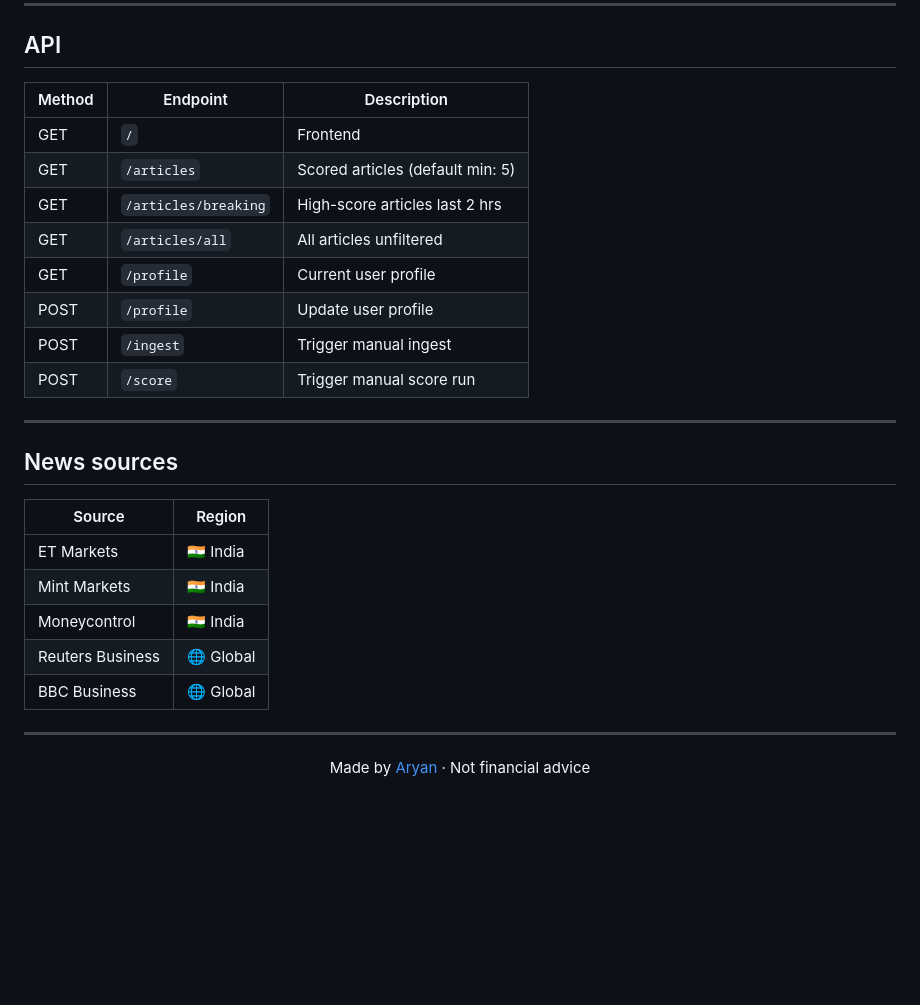
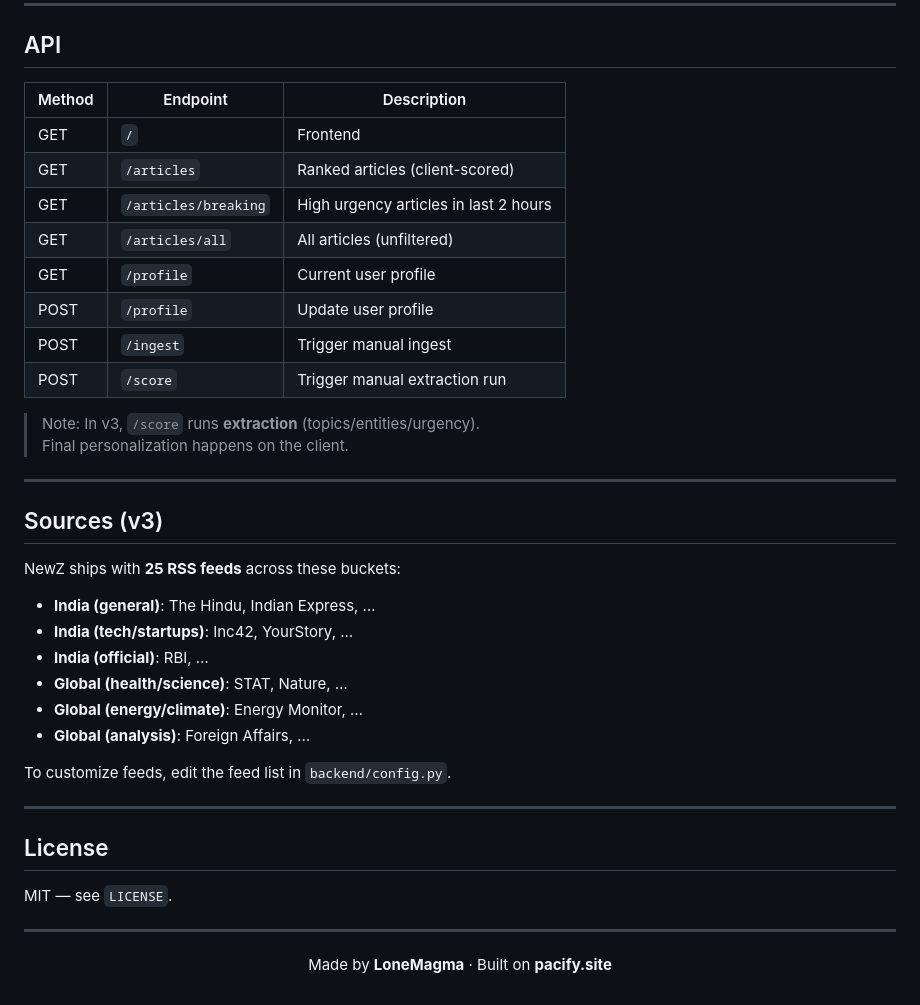
Before and after one commit to LoneMagma/NewZ, a Markdown page: README.md, the part around one of its changes. Drawn GitHub-style; blank space fills up the shorter version.

```diff
--- a/README.md
+++ b/README.md
@@ -121,33 +147,45 @@ newz/
 
 ## API
 
-| Method | Endpoint           | Description                        |
-|--------|--------------------|------------------------------------|
-| GET    | `/`                | Frontend                           |
-| GET    | `/articles`        | Scored articles (default min: 5)   |
-| GET    | `/articles/breaking` | High-score articles last 2 hrs   |
-| GET    | `/articles/all`    | All articles unfiltered            |
-| GET    | `/profile`         | Current user profile               |
-| POST   | `/profile`         | Update user profile                |
-| POST   | `/ingest`          | Trigger manual ingest              |
-| POST   | `/score`           | Trigger manual score run           |
+| Method | Endpoint               | Description                                  |
+|--------|------------------------|----------------------------------------------|
+| GET    | `/`                    | Frontend                                     |
+| GET    | `/articles`            | Ranked articles (client-scored)              |
+| GET    | `/articles/breaking`   | High urgency articles in last 2 hours        |
+| GET    | `/articles/all`        | All articles (unfiltered)                    |
+| GET    | `/profile`             | Current user profile                         |
+| POST   | `/profile`             | Update user profile                          |
+| POST   | `/ingest`              | Trigger manual ingest                        |
+| POST   | `/score`               | Trigger manual extraction run                |
+
+> Note: In v3, `/score` runs **extraction** (topics/entities/urgency).
+> Final personalization happens on the client.
 
 ---
 
-## News sources
+## Sources (v3)
 
-| Source           | Region |
-|------------------|--------|
-| ET Markets       | 🇮🇳 India  |
-| Mint Markets     | 🇮🇳 India  |
-| Moneycontrol     | 🇮🇳 India  |
-| Reuters Business | 🌐 Global |
-| BBC Business     | 🌐 Global |
+NewZ ships with **25 RSS feeds** across these buckets:
+
+- **India (general)**: The Hindu, Indian Express, …
+- **India (tech/startups)**: Inc42, YourStory, …
+- **India (official)**: RBI, …
+- **Global (health/science)**: STAT, Nature, …
+- **Global (energy/climate)**: Energy Monitor, …
+- **Global (analysis)**: Foreign Affairs, …
+
+To customize feeds, edit the feed list in `backend/config.py`.
+
+---
+
+## License
+
+MIT — see `LICENSE`.
 
 ---
 
 <div align="center">
 
-Made by [Aryan](https://pacify.site) · Not financial advice
+Made by **LoneMagma** · Built on **pacify.site**
 
 </div>
```
Also changed, not shown: other parts of README.md (+90 -64 lines).
